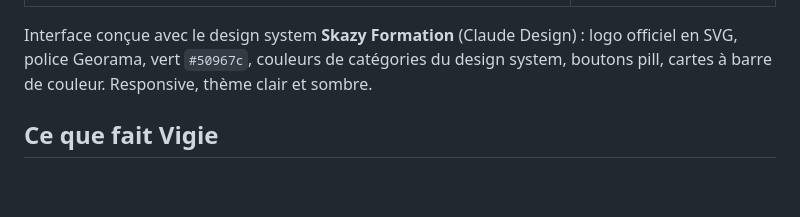
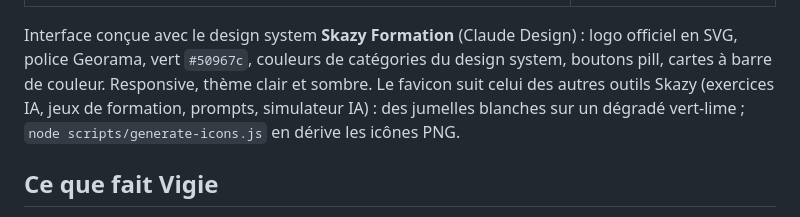
Before and after one commit to gharel/scraping, a Markdown page: README.md, the part around the change. Drawn GitHub-style; blank space fills up the shorter version.

```diff
--- a/README.md
+++ b/README.md
@@ -8,7 +8,7 @@ Vigie surveille automatiquement les appels d’offres publiés en Nouvelle-Calé
 | --- | --- |
 | ![Vigie sur ordinateur](docs/apercu-bureau.png) | ![Vigie sur mobile](docs/apercu-mobile.png) |
 
-Interface conçue avec le design system **Skazy Formation** (Claude Design) : logo officiel en SVG, police Georama, vert `#50967c`, couleurs de catégories du design system, boutons pill, cartes à barre de couleur. Responsive, thème clair et sombre.
+Interface conçue avec le design system **Skazy Formation** (Claude Design) : logo officiel en SVG, police Georama, vert `#50967c`, couleurs de catégories du design system, boutons pill, cartes à barre de couleur. Responsive, thème clair et sombre. Le favicon suit celui des autres outils Skazy (exercices IA, jeux de formation, prompts, simulateur IA) : des jumelles blanches sur un dégradé vert-lime ; `node scripts/generate-icons.js` en dérive les icônes PNG.
 
 ## Ce que fait Vigie
 
```
Also changed, not shown: site/assets/img/apple-touch-icon.png (added), site/assets/img/favicon-32.png (added), site/assets/img/icon-192.png, site/assets/img/icon-512.png, site/assets/img/icon-maskable-512.png, 3 other files.
